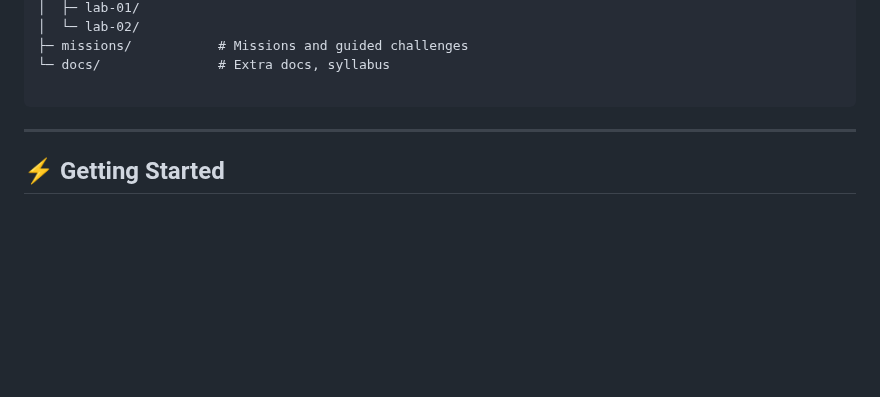
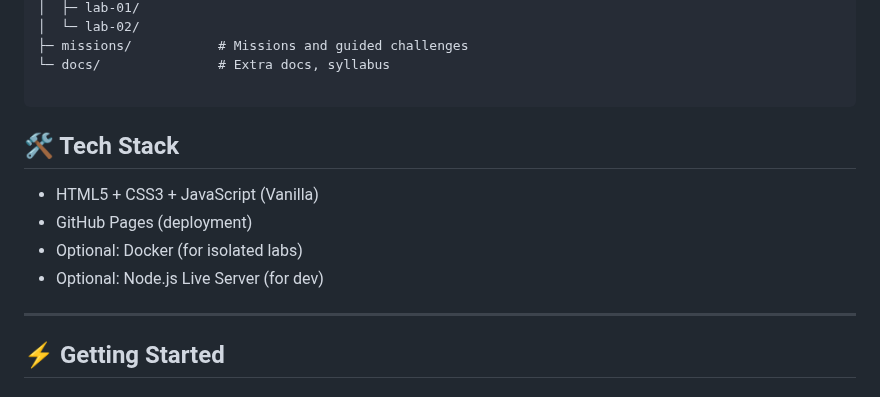
Before and after one commit to VortByte/BLACK-Ice, a Markdown page: README.md, the part around the change. Rendered like a GitHub page; blank space fills up the shorter version.

`````diff
--- a/README.md
+++ b/README.md
@@ -37,6 +37,11 @@ Think of it as a fusion of *CTF labs*, *guided missions*, and a *Defender’s da
 └─ docs/               # Extra docs, syllabus
 
 ````
+## 🛠️ Tech Stack
+- HTML5 + CSS3 + JavaScript (Vanilla)
+- GitHub Pages (deployment)
+- Optional: Docker (for isolated labs)
+- Optional: Node.js Live Server (for dev)
 
 ---
 
`````
